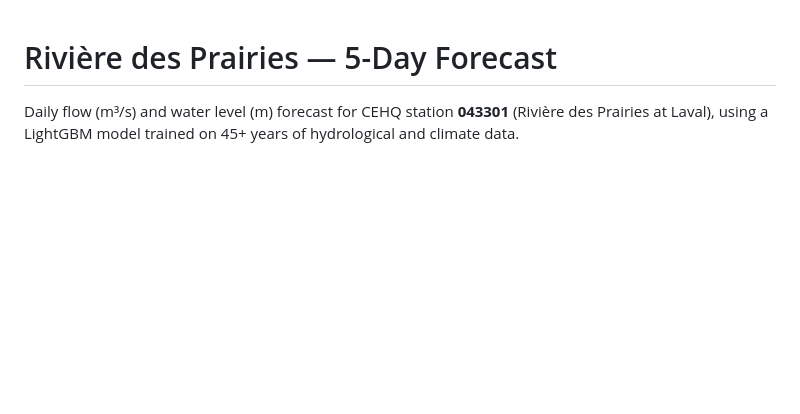
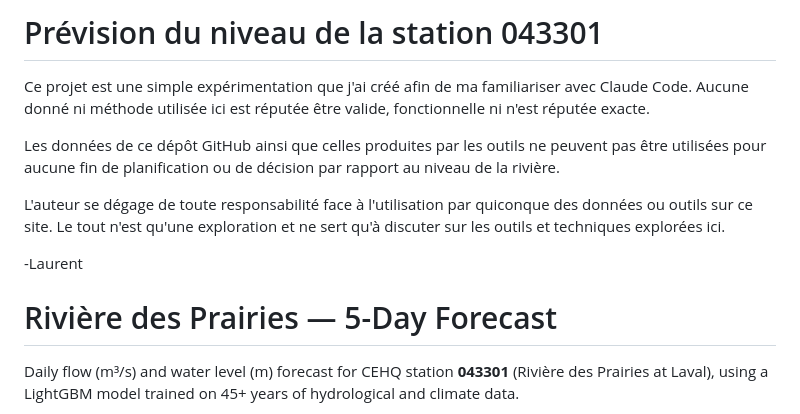
Before and after one commit to LaurentPointCa/riviere, a Markdown page: README.md, the part around the change. GitHub-like rendering; blank space fills up the shorter version.

Commit message:
docs: add French disclaimer and authorship note to README
Co-Authored-By: Claude Sonnet 4.6 <noreply@anthropic.com>

```diff
--- a/README.md
+++ b/README.md
@@ -1,3 +1,19 @@
+# Prévision du niveau de la station 043301
+
+Ce projet est une simple expérimentation que j'ai créé afin de ma familiariser
+avec Claude Code. Aucune donné ni méthode utilisée ici est réputée être valide,
+fonctionnelle ni n'est réputée exacte.
+
+Les données de ce dépôt GitHub ainsi que celles produites par les outils ne
+peuvent pas être utilisées pour aucune fin de planification ou de décision
+par rapport au niveau de la rivière.
+
+L'auteur se dégage de toute responsabilité face à l'utilisation par quiconque
+des données ou outils sur ce site. Le tout n'est qu'une exploration et ne sert
+qu'à discuter sur les outils et techniques explorées ici.
+
+  -Laurent
+
 # Rivière des Prairies — 5-Day Forecast
 
 Daily flow (m³/s) and water level (m) forecast for CEHQ station **043301**
```
